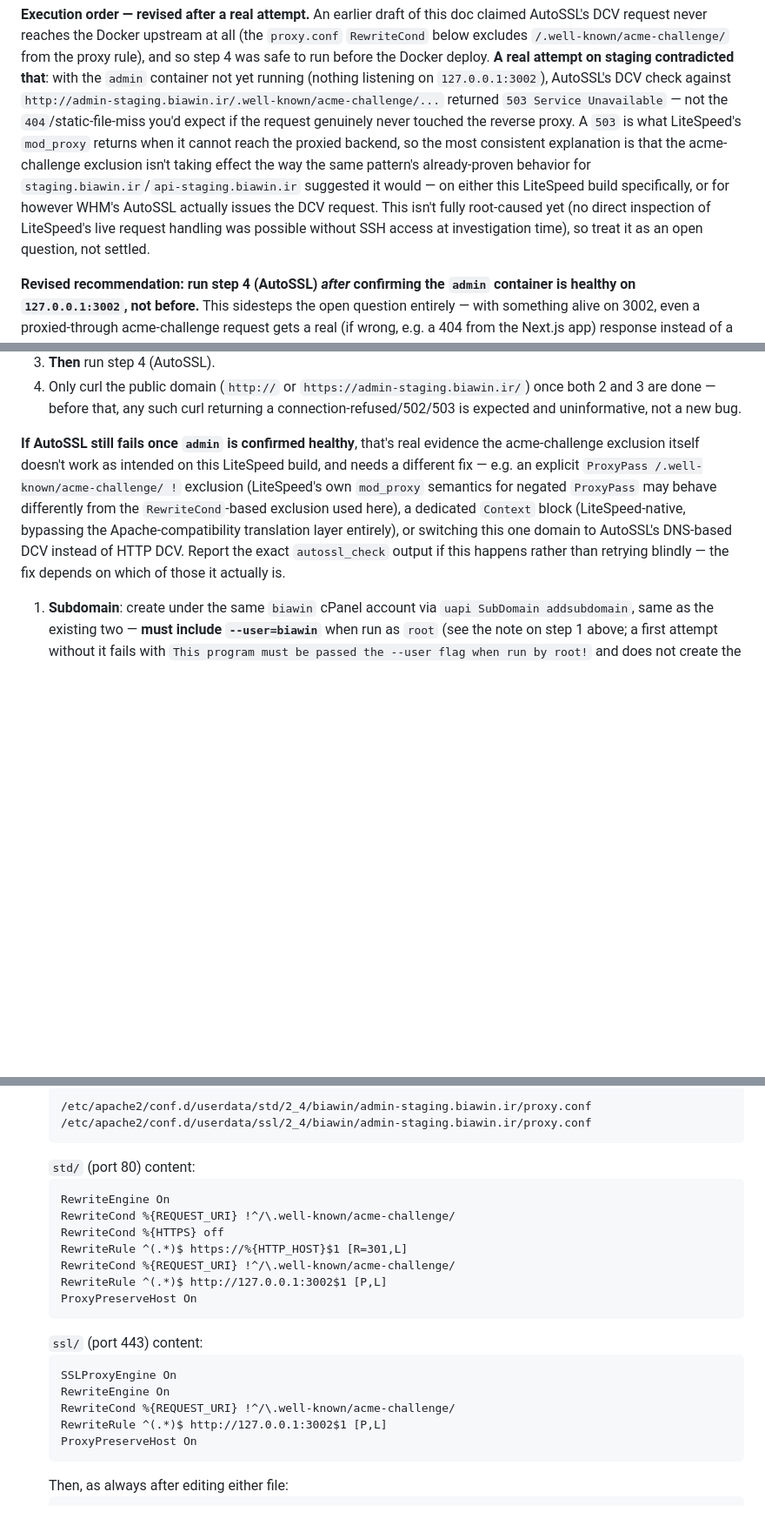
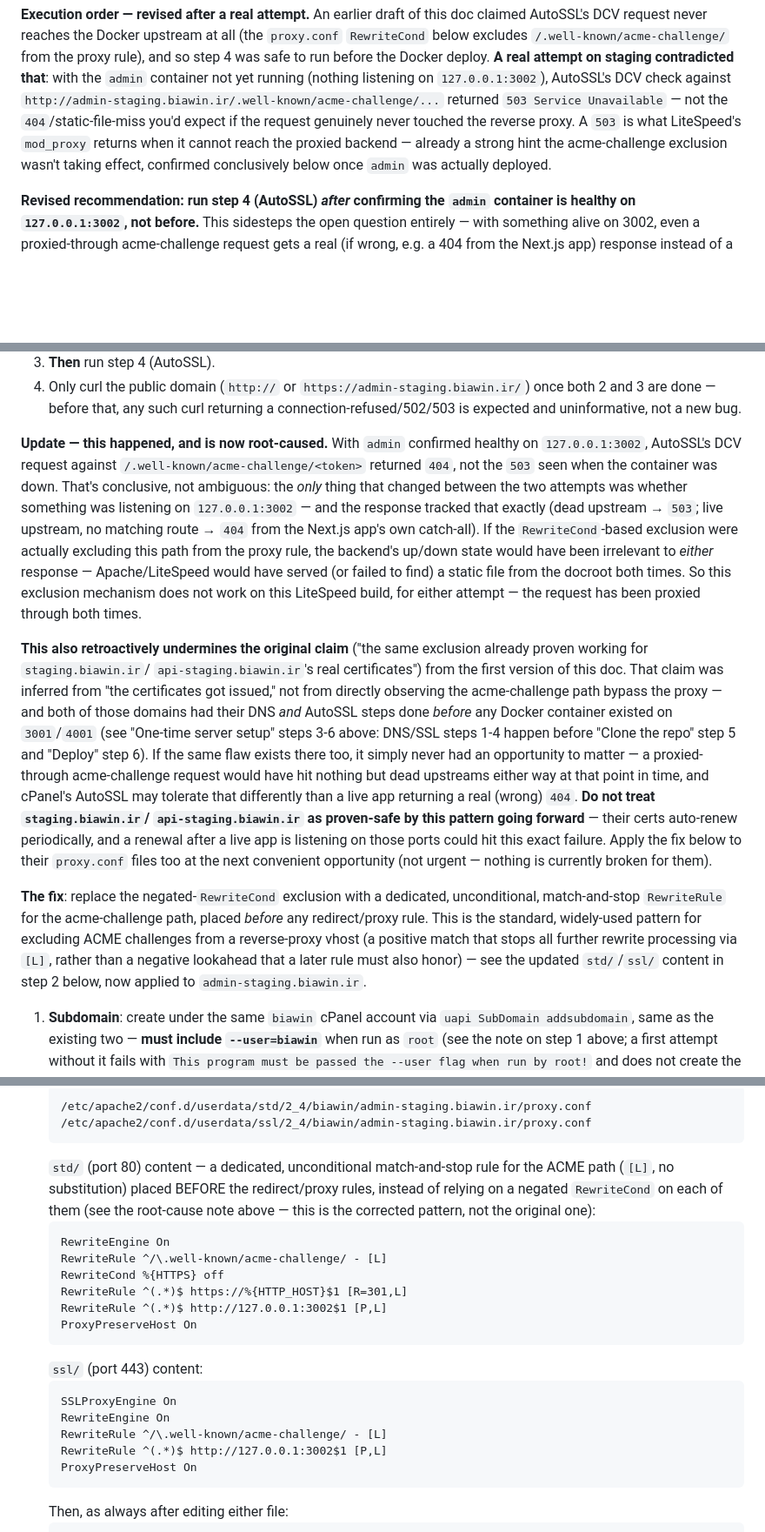
Before and after one commit to mehrdadhafezi/biawinApp, a Markdown page: docs/10-release-process.md, 3 parts joined by grey strips. Shown at 87% size. Rendered like a GitHub page; blank space fills up the shorter version.

Commit message:
fix(deploy): admin-staging ACME challenge was being proxied to Next.js, not served statically
Real staging deployment reached full HTTP functionality (backend, web,
admin all healthy; admin-staging.biawin.ir correctly reverse-proxied
over HTTP) but AutoSSL's HTTP-01 DCV check failed: the challenge path
returned 503 while the admin container was down, then 404 once it was
up. That's conclusive, not ambiguous — if the documented RewriteCond
exclusion for /.well-known/acme-challenge/ were actually keeping that
path out of the proxy rule, the backend's up/down state would have
been irrelevant to either response. It wasn't: the request was being
proxied through in both cases (dead upstream -> 503, live Next.js app
with no matching route -> its own 404).

This also retroactively undermines the earlier claim that this same
pattern was "already proven working" for staging.biawin.ir/
api-staging.biawin.ir — that was inferred from their certificates
having been issued, not from directly observing the exclusion in
effect, and both of those domains had DNS+AutoSSL done before any
Docker container existed on their ports. If the same flaw exists
there, it simply never had an opportunity to matter yet.

Fixed the documented proxy.conf pattern (docs/10-release-process.md,
"Stage 5.22 addendum"): replaced the negated-RewriteCond exclusion
with a dedicated, unconditional, match-and-stop RewriteRule for the
acme-challenge path placed before any redirect/proxy rule — a positive
match with [L] that stops all further rewrite processing, rather than
a negative lookahead every later rule must also independently honor.
This is the standard pattern for excluding ACME challenges from a
reverse-proxy vhost. Also flagged staging/api-staging's live files as
due for the same fix at their next renewal (not urgent — not currently
broken for them), and left the "One-time server setup" section's
historical record intact with a pointer to the correction rather than
silently rewriting what actually happened.

No application code or deploy scripts changed — this is a
cPanel/LiteSpeed vhost configuration issue, documented here so the
one-time manual server step applies the corrected pattern.

Co-Authored-By: Claude Sonnet 5 <noreply@anthropic.com>

````diff
--- a/docs/10-release-process.md
+++ b/docs/10-release-process.md
@@ -120,14 +132,9 @@ that**: with the `admin` container not yet running (nothing listening on
 `http://admin-staging.biawin.ir/.well-known/acme-challenge/...` returned
 `503 Service Unavailable` — not the `404`/static-file-miss you'd expect if
 the request genuinely never touched the reverse proxy. A `503` is what
-LiteSpeed's `mod_proxy` returns when it cannot reach the proxied backend, so
-the most consistent explanation is that the acme-challenge exclusion isn't
-taking effect the way the same pattern's already-proven behavior for
-`staging.biawin.ir`/`api-staging.biawin.ir` suggested it would — on either
-this LiteSpeed build specifically, or for however WHM's AutoSSL actually
-issues the DCV request. This isn't fully root-caused yet (no direct
-inspection of LiteSpeed's live request handling was possible without SSH
-access at investigation time), so treat it as an open question, not settled.
+LiteSpeed's `mod_proxy` returns when it cannot reach the proxied backend —
+already a strong hint the acme-challenge exclusion wasn't taking effect,
+confirmed conclusively below once `admin` was actually deployed.
 
 **Revised recommendation: run step 4 (AutoSSL) *after* confirming the
 `admin` container is healthy on `127.0.0.1:3002`, not before.** This
@@ -147,16 +154,47 @@ best chance of succeeding either way. Order:
    once both 2 and 3 are done — before that, any such curl returning a
    connection-refused/502/503 is expected and uninformative, not a new bug.
 
-**If AutoSSL still fails once `admin` is confirmed healthy**, that's real
-evidence the acme-challenge exclusion itself doesn't work as intended on
-this LiteSpeed build, and needs a different fix — e.g. an explicit
-`ProxyPass /.well-known/acme-challenge/ !` exclusion (LiteSpeed's own
-`mod_proxy` semantics for negated `ProxyPass` may behave differently from
-the `RewriteCond`-based exclusion used here), a dedicated `Context` block
-(LiteSpeed-native, bypassing the Apache-compatibility translation layer
-entirely), or switching this one domain to AutoSSL's DNS-based DCV instead
-of HTTP DCV. Report the exact `autossl_check` output if this happens rather
-than retrying blindly — the fix depends on which of those it actually is.
+**Update — this happened, and is now root-caused.** With `admin` confirmed
+healthy on `127.0.0.1:3002`, AutoSSL's DCV request against
+`/.well-known/acme-challenge/<token>` returned `404`, not the `503` seen
+when the container was down. That's conclusive, not ambiguous: the *only*
+thing that changed between the two attempts was whether something was
+listening on `127.0.0.1:3002` — and the response tracked that exactly (dead
+upstream → `503`; live upstream, no matching route → `404` from the Next.js
+app's own catch-all). If the `RewriteCond`-based exclusion were actually
+excluding this path from the proxy rule, the backend's up/down state would
+have been irrelevant to *either* response — Apache/LiteSpeed would have
+served (or failed to find) a static file from the docroot both times. So
+this exclusion mechanism does not work on this LiteSpeed build, for either
+attempt — the request has been proxied through both times.
+
+**This also retroactively undermines the original claim** ("the same
+exclusion already proven working for `staging.biawin.ir`/
+`api-staging.biawin.ir`'s real certificates") from the first version of
+this doc. That claim was inferred from "the certificates got issued," not
+from directly observing the acme-challenge path bypass the proxy — and
+both of those domains had their DNS *and* AutoSSL steps done *before* any
+Docker container existed on `3001`/`4001` (see "One-time server setup"
+steps 3-6 above: DNS/SSL steps 1-4 happen before "Clone the repo" step 5
+and "Deploy" step 6). If the same flaw exists there too, it simply never
+had an opportunity to matter — a proxied-through acme-challenge request
+would have hit nothing but dead upstreams either way at that point in time,
+and cPanel's AutoSSL may tolerate that differently than a live app
+returning a real (wrong) `404`. **Do not treat `staging.biawin.ir`/
+`api-staging.biawin.ir` as proven-safe by this pattern going forward** —
+their certs auto-renew periodically, and a renewal after a live app is
+listening on those ports could hit this exact failure. Apply the fix below
+to their `proxy.conf` files too at the next convenient opportunity (not
+urgent — nothing is currently broken for them).
+
+**The fix**: replace the negated-`RewriteCond` exclusion with a dedicated,
+unconditional, match-and-stop `RewriteRule` for the acme-challenge path,
+placed *before* any redirect/proxy rule. This is the standard, widely-used
+pattern for excluding ACME challenges from a reverse-proxy vhost (a
+positive match that stops all further rewrite processing via `[L]`, rather
+than a negative lookahead that a later rule must also honor) — see the
+updated `std/`/`ssl/` content in step 2 below, now applied to
+`admin-staging.biawin.ir`.
 
 1. **Subdomain**: create under the same `biawin` cPanel account via
    `uapi SubDomain addsubdomain`, same as the existing two — **must include
@@ -193,13 +231,16 @@ than retrying blindly — the fix depends on which of those it actually is.
    /etc/apache2/conf.d/userdata/std/2_4/biawin/admin-staging.biawin.ir/proxy.conf
    /etc/apache2/conf.d/userdata/ssl/2_4/biawin/admin-staging.biawin.ir/proxy.conf
    ```
-   `std/` (port 80) content:
+   `std/` (port 80) content — a dedicated, unconditional match-and-stop rule
+   for the ACME path (`[L]`, no substitution) placed BEFORE the
+   redirect/proxy rules, instead of relying on a negated `RewriteCond` on
+   each of them (see the root-cause note above — this is the corrected
+   pattern, not the original one):
    ```apache
    RewriteEngine On
-   RewriteCond %{REQUEST_URI} !^/\.well-known/acme-challenge/
+   RewriteRule ^/\.well-known/acme-challenge/ - [L]
    RewriteCond %{HTTPS} off
    RewriteRule ^(.*)$ https://%{HTTP_HOST}$1 [R=301,L]
-   RewriteCond %{REQUEST_URI} !^/\.well-known/acme-challenge/
    RewriteRule ^(.*)$ http://127.0.0.1:3002$1 [P,L]
    ProxyPreserveHost On
    ```
@@ -207,7 +248,7 @@ than retrying blindly — the fix depends on which of those it actually is.
    ```apache
    SSLProxyEngine On
    RewriteEngine On
-   RewriteCond %{REQUEST_URI} !^/\.well-known/acme-challenge/
+   RewriteRule ^/\.well-known/acme-challenge/ - [L]
    RewriteRule ^(.*)$ http://127.0.0.1:3002$1 [P,L]
    ProxyPreserveHost On
    ```
````
Also changed, not shown: other parts of docs/10-release-process.md (+12 -0 lines).
